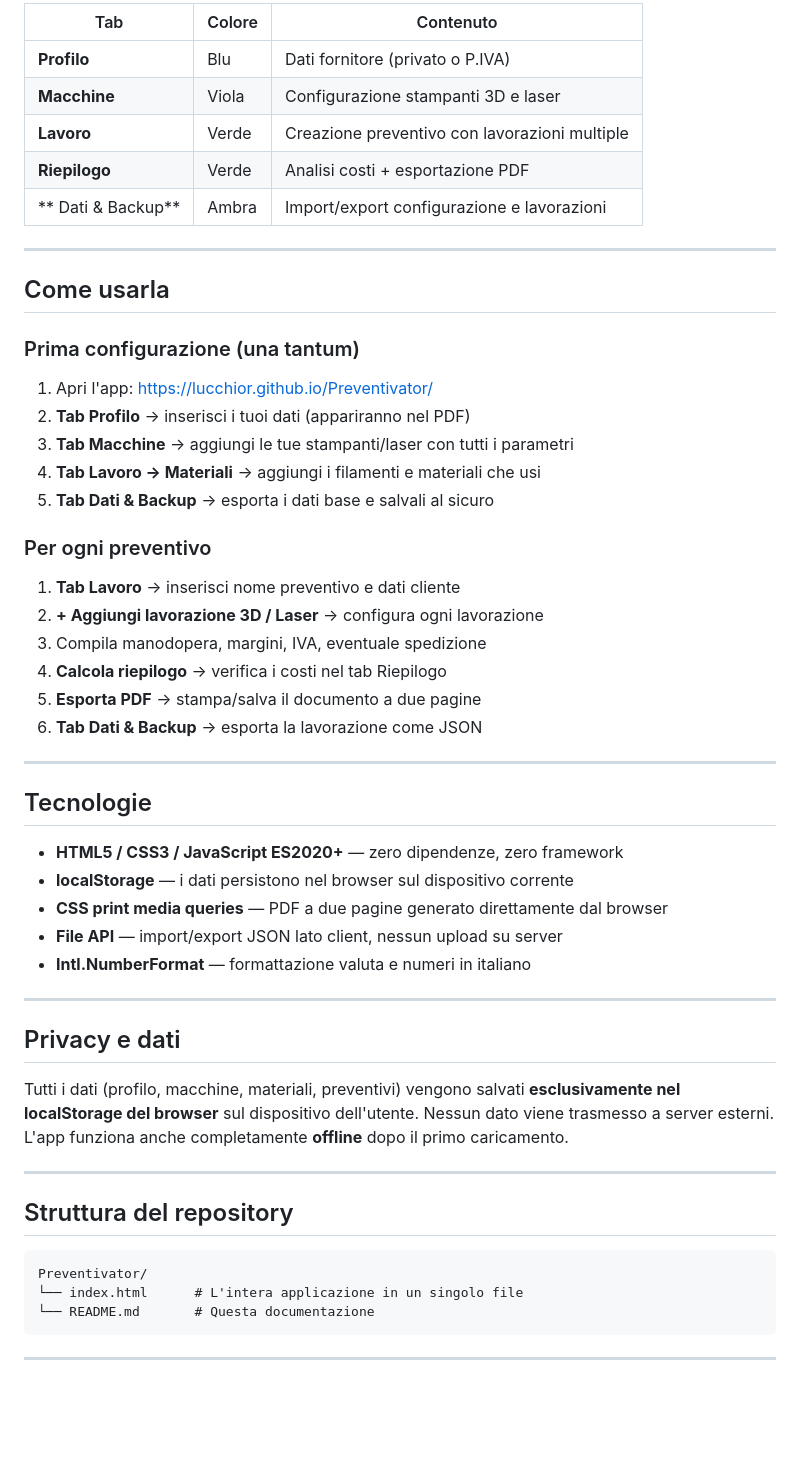
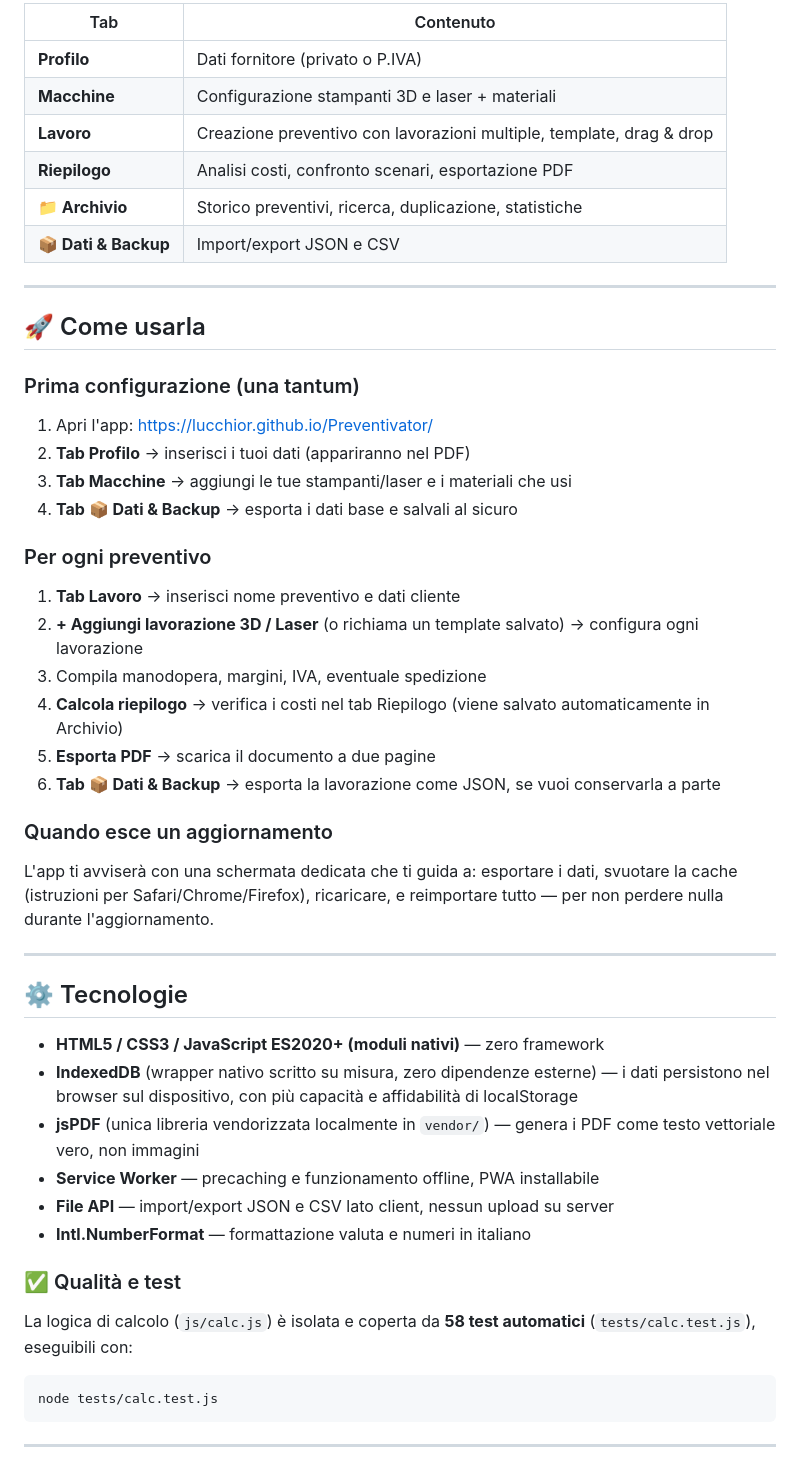
Before and after one commit to Lucchior/Preventivator, a Markdown page: README.md, the part around one of its changes. GitHub-like rendering; blank space fills up the shorter version.

````diff
--- a/README.md
+++ b/README.md
@@ -97,55 +112,49 @@ Il riepilogo è diviso in due blocchi chiari:
 
-| Tab | Colore | Contenuto |
-|-----|--------|-----------|
-| **Profilo** | Blu | Dati fornitore (privato o P.IVA) |
-| **Macchine** | Viola | Configurazione stampanti 3D e laser |
-| **Lavoro** | Verde | Creazione preventivo con lavorazioni multiple |
-| **Riepilogo** | Verde | Analisi costi + esportazione PDF |
-| ** Dati & Backup** | Ambra | Import/export configurazione e lavorazioni |
+| Tab | Contenuto |
+|-----|-----------|
+| **Profilo** | Dati fornitore (privato o P.IVA) |
+| **Macchine** | Configurazione stampanti 3D e laser + materiali |
+| **Lavoro** | Creazione preventivo con lavorazioni multiple, template, drag & drop |
+| **Riepilogo** | Analisi costi, confronto scenari, esportazione PDF |
+| **📁 Archivio** | Storico preventivi, ricerca, duplicazione, statistiche |
+| **📦 Dati & Backup** | Import/export JSON e CSV |
 
 ---
 
-##  Come usarla
+## 🚀 Come usarla
 
 ### Prima configurazione (una tantum)
 1. Apri l'app: [https://lucchior.github.io/Preventivator/](https://lucchior.github.io/Preventivator/)
 2. **Tab Profilo** → inserisci i tuoi dati (appariranno nel PDF)
-3. **Tab Macchine** → aggiungi le tue stampanti/laser con tutti i parametri
-4. **Tab Lavoro → Materiali** → aggiungi i filamenti e materiali che usi
-5. **Tab  Dati & Backup** → esporta i dati base e salvali al sicuro
+3. **Tab Macchine** → aggiungi le tue stampanti/laser e i materiali che usi
+4. **Tab 📦 Dati & Backup** → esporta i dati base e salvali al sicuro
 
 ### Per ogni preventivo
 1. **Tab Lavoro** → inserisci nome preventivo e dati cliente
-2. **+ Aggiungi lavorazione 3D / Laser** → configura ogni lavorazione
+2. **+ Aggiungi lavorazione 3D / Laser** (o richiama un template salvato) → configura ogni lavorazione
 3. Compila manodopera, margini, IVA, eventuale spedizione
-4. **Calcola riepilogo** → verifica i costi nel tab Riepilogo
-5. **Esporta PDF** → stampa/salva il documento a due pagine
-6. **Tab  Dati & Backup** → esporta la lavorazione come JSON
+4. **Calcola riepilogo** → verifica i costi nel tab Riepilogo (viene salvato automaticamente in Archivio)
+5. **Esporta PDF** → scarica il documento a due pagine
+6. **Tab 📦 Dati & Backup** → esporta la lavorazione come JSON, se vuoi conservarla a parte
+
+### Quando esce un aggiornamento
+L'app ti avviserà con una schermata dedicata che ti guida a: esportare i dati, svuotare la cache (istruzioni per Safari/Chrome/Firefox), ricaricare, e reimportare tutto — per non perdere nulla durante l'aggiornamento.
 
 ---
 
-##  Tecnologie
+## ⚙️ Tecnologie
 
-- **HTML5 / CSS3 / JavaScript ES2020+** — zero dipendenze, zero framework
-- **localStorage** — i dati persistono nel browser sul dispositivo corrente
-- **CSS print media queries** — PDF a due pagine generato direttamente dal browser
-- **File API** — import/export JSON lato client, nessun upload su server
+- **HTML5 / CSS3 / JavaScript ES2020+ (moduli nativi)** — zero framework
+- **IndexedDB** (wrapper nativo scritto su misura, zero dipendenze esterne) — i dati persistono nel browser sul dispositivo, con più capacità e affidabilità di localStorage
+- **jsPDF** (unica libreria vendorizzata localmente in `vendor/`) — genera i PDF come testo vettoriale vero, non immagini
+- **Service Worker** — precaching e funzionamento offline, PWA installabile
+- **File API** — import/export JSON e CSV lato client, nessun upload su server
 - **Intl.NumberFormat** — formattazione valuta e numeri in italiano
 
----
-
-##  Privacy e dati
-
-Tutti i dati (profilo, macchine, materiali, preventivi) vengono salvati **esclusivamente nel localStorage del browser** sul dispositivo dell'utente. Nessun dato viene trasmesso a server esterni. L'app funziona anche completamente **offline** dopo il primo caricamento.
-
----
-
-##  Struttura del repository
-
-```
-Preventivator/
-└── index.html      # L'intera applicazione in un singolo file
-└── README.md       # Questa documentazione
+### ✅ Qualità e test
+La logica di calcolo (`js/calc.js`) è isolata e coperta da **58 test automatici** (`tests/calc.test.js`), eseguibili con:
+```bash
+node tests/calc.test.js
 ```
 
 ---
````
Also changed, not shown: other parts of README.md (+97 -38 lines).
